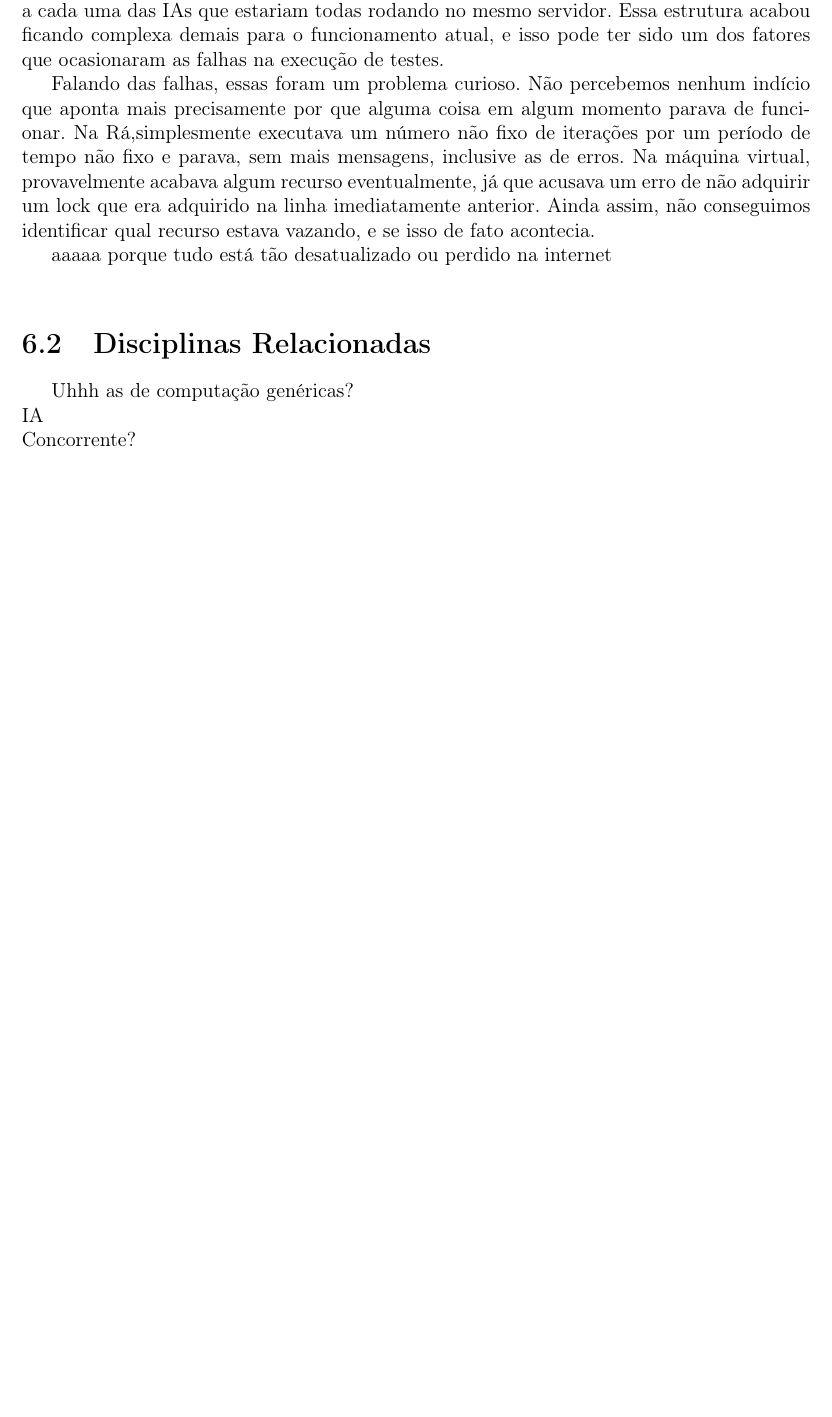
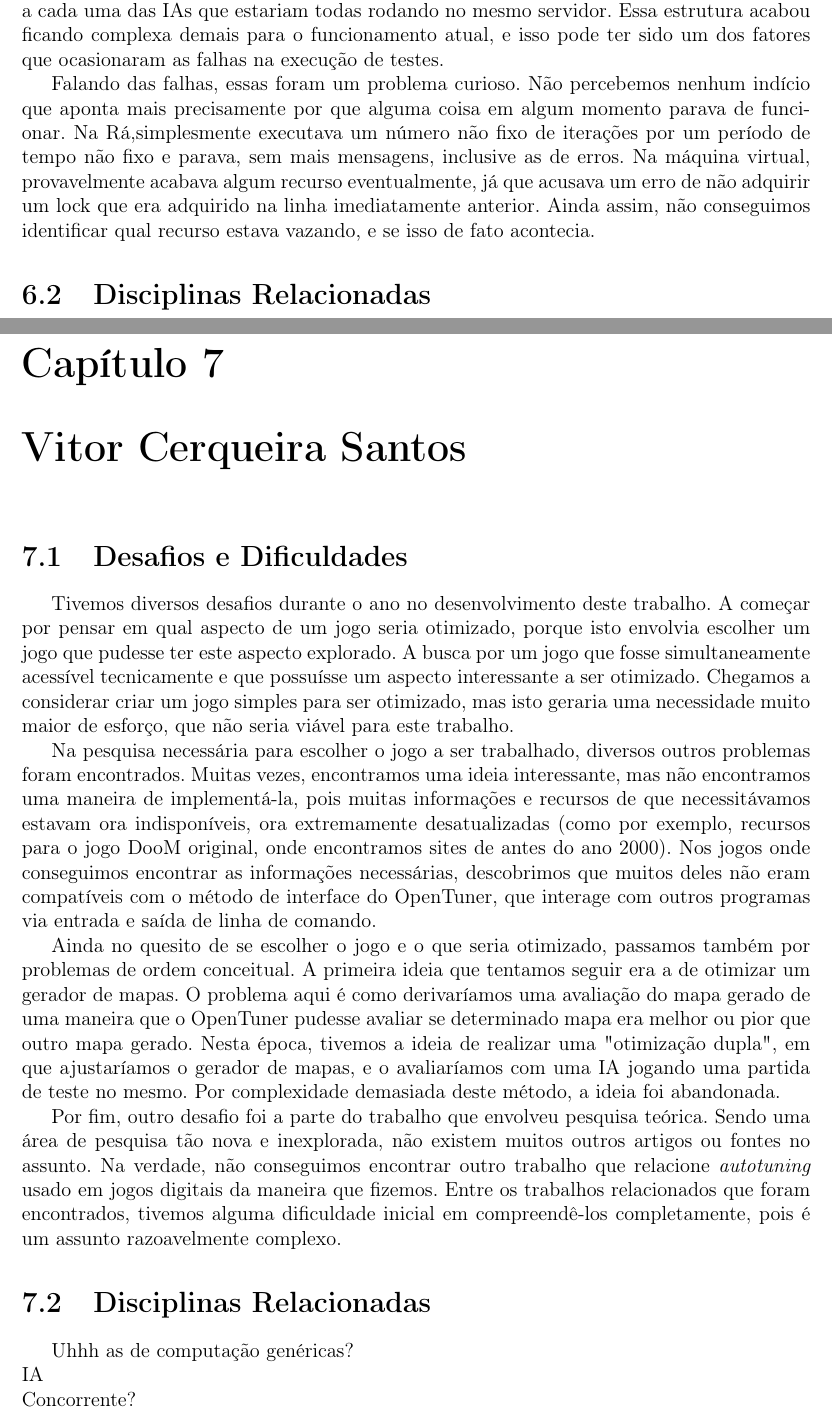
Before and after one commit to imano-ob/tccbib, a LaTeX thesis (monografia_template.tex, which reads cap-conclusoes.tex): part of page 16 of 18 before the commit and two parts of pages 16 and 17 of 20 after it, the two joined at a grey line, cut so that both start at the same text, the shorter picture padded with empty space. Compiled offline with pdfLaTeX; the source files are stored in an older character set and shown here as Unicode.

Commit message:
Separação da parte subjetiva

```diff
--- a/cap-conclusoes.tex
+++ b/cap-conclusoes.tex
@@ -26,12 +26,25 @@ Falando das falhas, essas foram um problema curioso. Não percebemos nenhum ind
 
 %achar um aspecto de um jogo pra ser otimizado\\
 %achar um jogo que fosse ao mesmo tempo simples de se trabalhar, e que tivesse algo interessante a ser otimizado\\
-aaaaa porque tudo está tão desatualizado ou perdido na internet\\
+%aaaaa porque tudo está tão desatualizado ou perdido na internet\\
 %aaaaa porque continua crashando? (maquinas clandestinas)\\
 %aaaaa porque não paralelismo nos testes?\\
 
 \section{Disciplinas Relacionadas}
+ %<- Sim. Apesar de que, se fizermos do jeito certo, talvez seja menos relevante.
+
+\chapter{Vitor Cerqueira Santos}
+\section{Desafios e Dificuldades}
+Tivemos diversos desafios durante o ano no desenvolvimento deste trabalho. A começar por pensar em qual aspecto de um jogo seria otimizado, porque isto envolvia escolher um jogo que pudesse ter este aspecto explorado. A busca por um jogo que fosse simultaneamente acessível tecnicamente e que possuísse um aspecto interessante a ser otimizado. Chegamos a considerar criar um jogo simples para ser otimizado, mas isto geraria uma necessidade muito maior de esforço, que não seria viável para este trabalho.
+
+Na pesquisa necessária para escolher o jogo a ser trabalhado, diversos outros problemas foram encontrados. Muitas vezes, encontramos uma ideia interessante, mas não encontramos uma maneira de implementá-la, pois muitas informações e recursos de que necessitávamos estavam ora indisponíveis, ora extremamente desatualizadas (como por exemplo, recursos para o jogo DooM original, onde encontramos sites de antes do ano 2000). Nos jogos onde conseguimos encontrar as informações necessárias, descobrimos que muitos deles não eram compatíveis com o método de interface do OpenTuner, que interage com outros programas via entrada e saída de linha de comando.
+
+Ainda no quesito de se escolher o jogo e o que seria otimizado, passamos também por problemas de ordem conceitual. A primeira ideia que tentamos seguir era a de otimizar um gerador de mapas. O problema aqui é como derivaríamos uma avaliação do mapa gerado de uma maneira que o OpenTuner pudesse avaliar se determinado mapa era melhor ou pior que outro mapa gerado. Nesta época, tivemos a ideia de realizar uma "otimização dupla", em que ajustaríamos o gerador de mapas, e o avaliaríamos com uma IA jogando uma partida de teste no mesmo. Por complexidade demasiada deste método, a ideia foi abandonada.
+
+Por fim, outro desafio foi a parte do trabalho que envolveu pesquisa teórica. Sendo uma área de pesquisa tão nova e inexplorada, não existem muitos outros artigos ou fontes no assunto. Na verdade, não conseguimos encontrar outro trabalho que relacione \textit{autotuning} usado em jogos digitais da maneira que fizemos. Entre os trabalhos relacionados que foram encontrados, tivemos alguma dificuldade inicial em compreendê-los completamente, pois é um assunto razoavelmente complexo.
+
+\section{Disciplinas Relacionadas}
 Uhhh as de computação genéricas?\\
 IA\\
-Concorrente?\\ %<- Sim. Apesar de que, se fizermos do jeito certo, talvez seja menos relevante.
+Concorrente?\\
 
```
Also changed, not shown: cap-conclusoes.tex (7 more changed lines).
